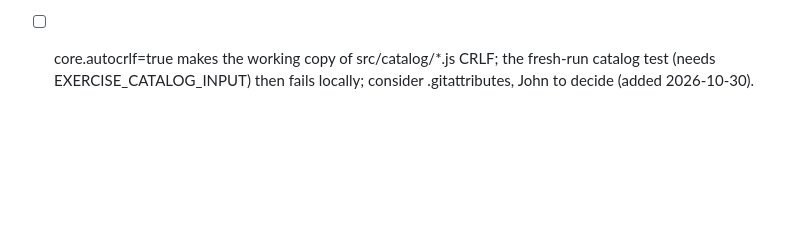
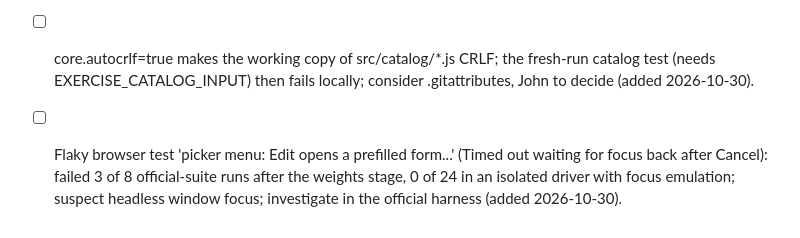
Before and after one commit to exjsue/Apogee, a Markdown page: TODO.md, the part around the change. Drawn GitHub-style; blank space fills up the shorter version.

Commit message:
Add TODO for the flaky Edit-form focus browser test

```diff
--- a/TODO.md
+++ b/TODO.md
@@ -178,3 +178,4 @@
 - [ ] Edit with no weights argument resets secondaries to 0.5; make updateExercise preserve stored weights (store.updateCustomExercise; the form always sends weights, added 2026-10-30).
 - [ ] Upstream bench press (powerlifting) has triceps as primary; check catalog classification (Bench_Press_-_Powerlifting, added 2026-10-30).
 - [ ] core.autocrlf=true makes the working copy of src/catalog/*.js CRLF; the fresh-run catalog test (needs EXERCISE_CATALOG_INPUT) then fails locally; consider .gitattributes, John to decide (added 2026-10-30).
+- [ ] Flaky browser test 'picker menu: Edit opens a prefilled form...' (Timed out waiting for focus back after Cancel): failed 3 of 8 official-suite runs after the weights stage, 0 of 24 in an isolated driver with focus emulation; suspect headless window focus; investigate in the official harness (added 2026-10-30).
```
